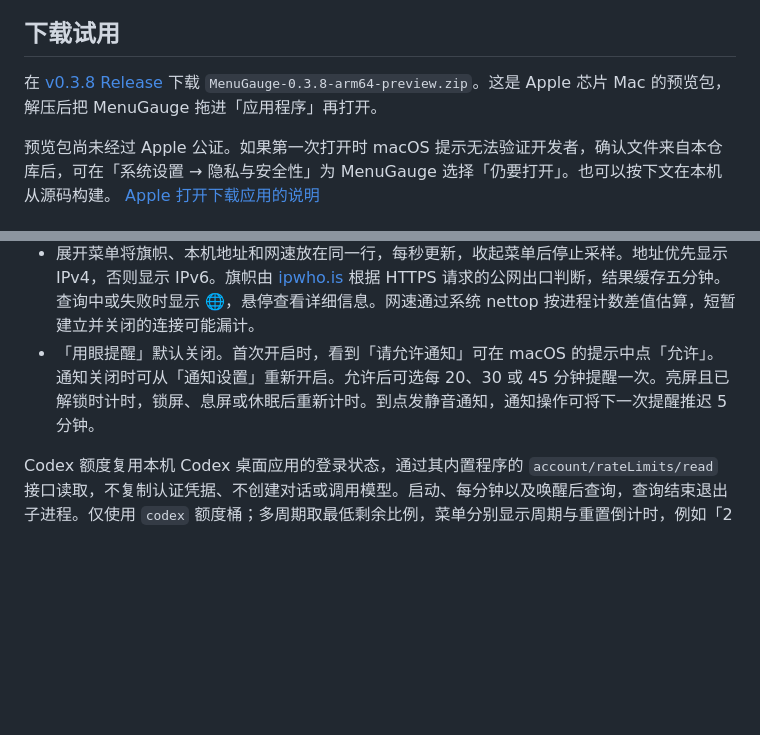
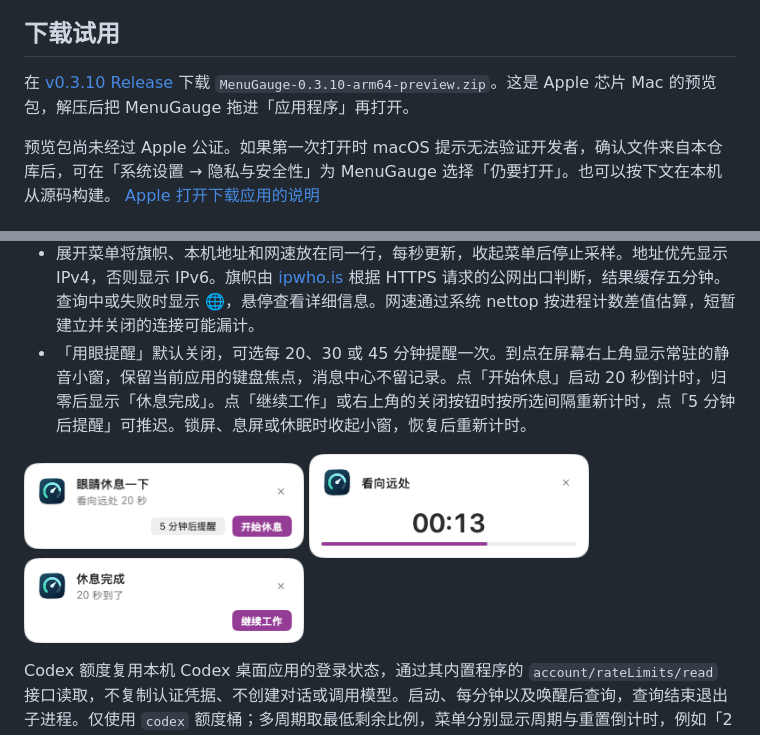
Before and after one commit to Yuang-Deng/MenuGauge, a Markdown page: README.md, 2 parts joined by grey strips. GitHub-like rendering; pictures changed too: Assets/MenuGauge-eye-reminder-complete.png (added), Assets/MenuGauge-eye-reminder-countdown.png (added), Assets/MenuGauge-eye-reminder-start.png (added); blank space fills up the shorter version.

Commit message:
Release MenuGauge v0.3.10 with a 20-second eye break timer

```diff
--- a/README.md
+++ b/README.md
@@ -8,7 +8,7 @@ MenuGauge 是一个原生 macOS 菜单栏小工具。扫一眼能看电量、CPU
 
 ## 下载试用
 
-在 [v0.3.8 Release](https://github.com/Yuang-Deng/MenuGauge/releases/tag/v0.3.8) 下载 `MenuGauge-0.3.8-arm64-preview.zip`。这是 Apple 芯片 Mac 的预览包，解压后把 MenuGauge 拖进「应用程序」再打开。
+在 [v0.3.10 Release](https://github.com/Yuang-Deng/MenuGauge/releases/tag/v0.3.10) 下载 `MenuGauge-0.3.10-arm64-preview.zip`。这是 Apple 芯片 Mac 的预览包，解压后把 MenuGauge 拖进「应用程序」再打开。
 
 预览包尚未经过 Apple 公证。如果第一次打开时 macOS 提示无法验证开发者，确认文件来自本仓库后，可在「系统设置 → 隐私与安全性」为 MenuGauge 选择「仍要打开」。也可以按下文在本机从源码构建。 [Apple 打开下载应用的说明](https://support.apple.com/zh-cn/102445)
 
@@ -41,7 +41,13 @@ open 'dist/MenuGauge.app'
 - 面板底部显示周历。点「连接日历」并授权后，日期下方的圆点表示有安排，点击日期查看当天的时间和标题。日程直接读取 Mac「日历」App 已同步的事件，在本机显示。
 - 周历标题下显示最近的中国大陆假期及倒计时，按北京时间的日历日计算。点假期行可在面板旁查看未来一年内已公布的假期、放假日期和剩余天数。假期开始后显示「假期中」，结束后切换到下一次。内置[国务院公布的 2027 年放假安排](https://chinajob.mohrss.gov.cn/h5/c/2026-11-09/635850.shtml)。
 - 展开菜单将旗帜、本机地址和网速放在同一行，每秒更新，收起菜单后停止采样。地址优先显示 IPv4，否则显示 IPv6。旗帜由 [ipwho.is](https://ipwhois.io/documentation) 根据 HTTPS 请求的公网出口判断，结果缓存五分钟。查询中或失败时显示 🌐，悬停查看详细信息。网速通过系统 nettop 按进程计数差值估算，短暂建立并关闭的连接可能漏计。
-- 「用眼提醒」默认关闭。首次开启时，看到「请允许通知」可在 macOS 的提示中点「允许」。通知关闭时可从「通知设置」重新开启。允许后可选每 20、30 或 45 分钟提醒一次。亮屏且已解锁时计时，锁屏、息屏或休眠后重新计时。到点发静音通知，通知操作可将下一次提醒推迟 5 分钟。
+- 「用眼提醒」默认关闭，可选每 20、30 或 45 分钟提醒一次。到点在屏幕右上角显示常驻的静音小窗，保留当前应用的键盘焦点，消息中心不留记录。点「开始休息」启动 20 秒倒计时，归零后显示「休息完成」。点「继续工作」或右上角的关闭按钮时按所选间隔重新计时，点「5 分钟后提醒」可推迟。锁屏、息屏或休眠时收起小窗，恢复后重新计时。
+
+<p>
+  <img src="Assets/MenuGauge-eye-reminder-start.png" width="280" alt="用眼提醒，开始休息和五分钟后提醒">
+  <img src="Assets/MenuGauge-eye-reminder-countdown.png" width="280" alt="休息倒计时，剩余 13 秒">
+  <img src="Assets/MenuGauge-eye-reminder-complete.png" width="280" alt="休息完成，继续工作">
+</p>
 
 Codex 额度复用本机 Codex 桌面应用的登录状态，通过其内置程序的 `account/rateLimits/read` 接口读取，不复制认证凭据、不创建对话或调用模型。启动、每分钟以及唤醒后查询，查询结束退出子进程。仅使用 `codex` 额度桶；多周期取最低剩余比例，菜单分别显示周期与重置倒计时，例如「2天6时18分钟后重置」。刷新期间或读取失败时，百分比、剩余文字、额度条和菜单栏右柱均保持最近一次成功结果，成功刷新后再更新；首次尚无数据时显示未知标记。悬停额度条或菜单栏图标可查看上次读取时间、失败原因及当前是否保留历史读数。需要安装 Codex/ChatGPT 桌面应用，应用升级改变内置程序位置时可能需要适配。[官方协议](https://learn.chatgpt.com/docs/app-server#6-rate-limits-chatgpt)。
 
```
Also changed, not shown: 8 other files.
